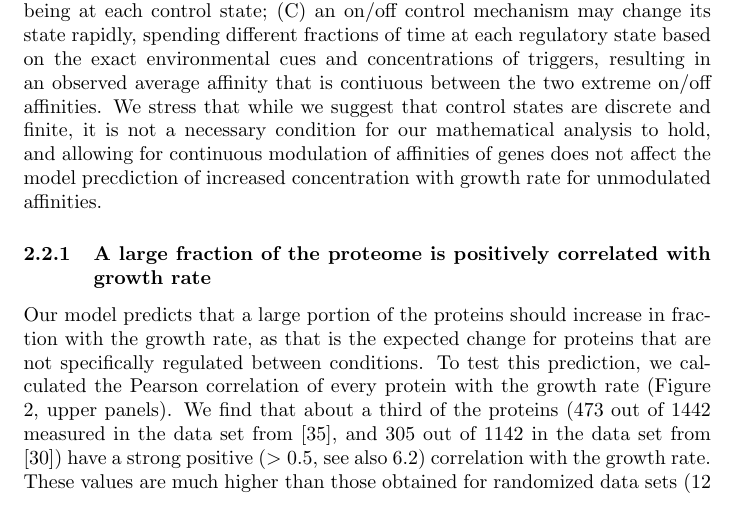
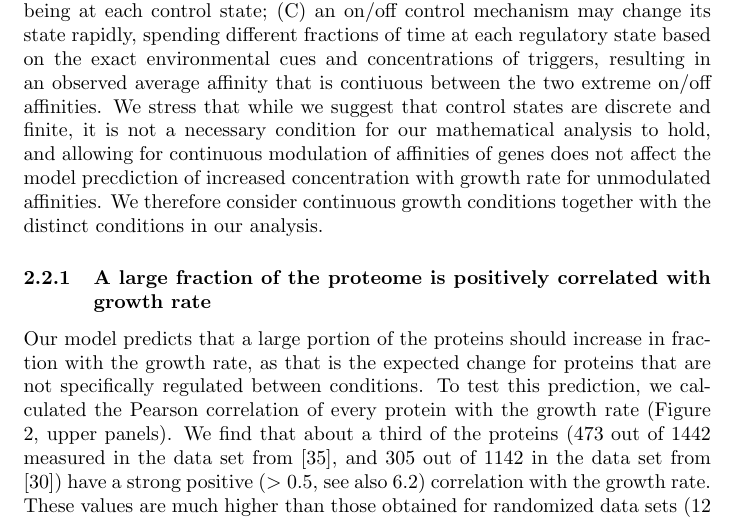
Before and after one commit to uriba/proteome-analysis, a LaTeX paper (authorea-export/full_article.tex): part of page 10 of 38, cut so that both start at the same text. Compiled offline with pdfLaTeX.

Commit message:
small comment update

```diff
--- a/authorea-export/full_article.tex
+++ b/authorea-export/full_article.tex
@@ -368,6 +368,7 @@ A few scenarios may explain why switching between regulatory states occures when
 (B) single cells may have only on/off control, but due to population stochastisity, the average affinity over the population may reflect different fractions of the population being at each control state;
 (C) an on/off control mechanism may change its state rapidly, spending different fractions of time at each regulatory state based on the exact environmental cues and concentrations of triggers, resulting in an observed average affinity that is contiuous between the two extreme on/off affinities.
 We stress that while we suggest that control states are discrete and finite, it is not a necessary condition for our mathematical analysis to hold, and allowing for continuous modulation of affinities of genes does not affect the model precdiction of increased concentration with growth rate for unmodulated affinities.
+We therefore consider continuous growth conditions together with the distinct conditions in our analysis.
 
 \subsubsection{A large fraction of the proteome is positively correlated with growth rate}
 Our model predicts that a large portion of the proteins should increase in fraction with the growth rate, as that is the expected change for proteins that are not specifically regulated between conditions.
```
